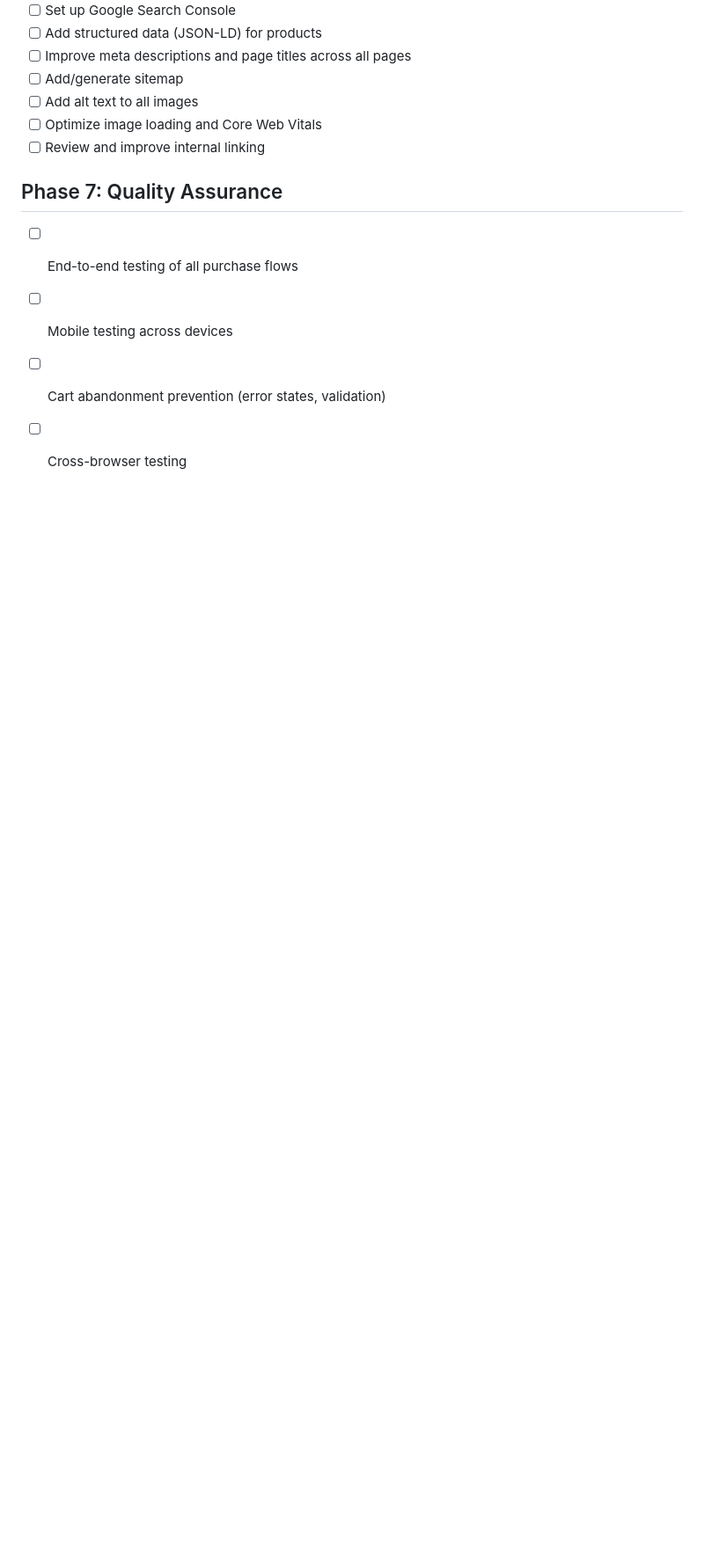
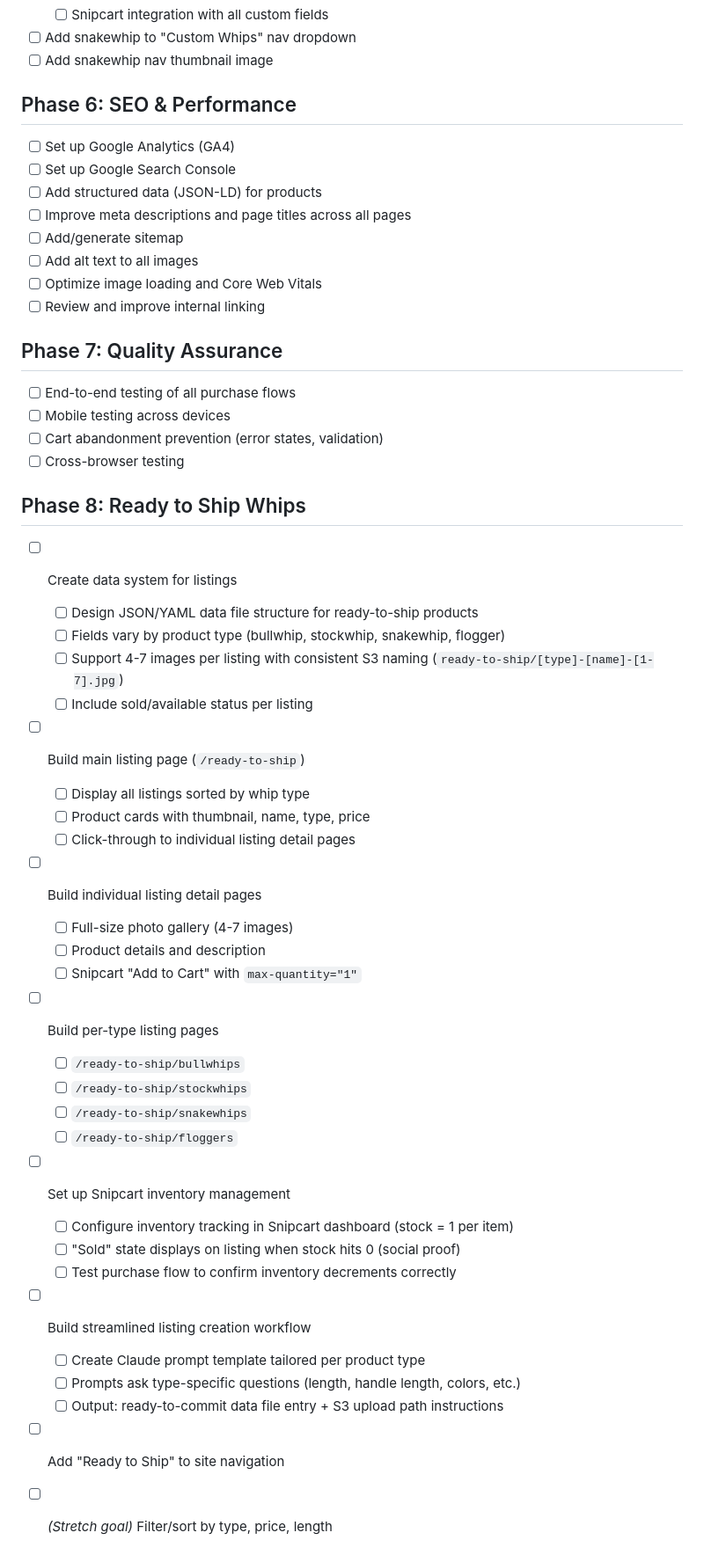
Before and after one commit to atfieldson/whipworks.com, a Markdown page: project-plan.md, the part around the change. Shown at 88% size. Rendered like a GitHub page; blank space fills up the shorter version.

Commit message:
docs: add Phase 8 — Ready to Ship Whips section
- One-of-a-kind pre-made whips/floggers for sale
- Data-driven listings with 4-7 photos each
- Main page, detail pages, and per-type pages
- Snipcart inventory management (stock=1, auto-sold)
- Streamlined Claude prompt workflow for creating listings
- Stretch goal: filter/sort functionality

Co-Authored-By: Claude Opus 4.6 <noreply@anthropic.com>

```diff
--- a/project-plan.md
+++ b/project-plan.md
@@ -106,3 +106,33 @@
 - [ ] Mobile testing across devices
 - [ ] Cart abandonment prevention (error states, validation)
 - [ ] Cross-browser testing
+
+## Phase 8: Ready to Ship Whips
+- [ ] Create data system for listings
+  - [ ] Design JSON/YAML data file structure for ready-to-ship products
+  - [ ] Fields vary by product type (bullwhip, stockwhip, snakewhip, flogger)
+  - [ ] Support 4-7 images per listing with consistent S3 naming (`ready-to-ship/[type]-[name]-[1-7].jpg`)
+  - [ ] Include sold/available status per listing
+- [ ] Build main listing page (`/ready-to-ship`)
+  - [ ] Display all listings sorted by whip type
+  - [ ] Product cards with thumbnail, name, type, price
+  - [ ] Click-through to individual listing detail pages
+- [ ] Build individual listing detail pages
+  - [ ] Full-size photo gallery (4-7 images)
+  - [ ] Product details and description
+  - [ ] Snipcart "Add to Cart" with `max-quantity="1"`
+- [ ] Build per-type listing pages
+  - [ ] `/ready-to-ship/bullwhips`
+  - [ ] `/ready-to-ship/stockwhips`
+  - [ ] `/ready-to-ship/snakewhips`
+  - [ ] `/ready-to-ship/floggers`
+- [ ] Set up Snipcart inventory management
+  - [ ] Configure inventory tracking in Snipcart dashboard (stock = 1 per item)
+  - [ ] "Sold" state displays on listing when stock hits 0 (social proof)
+  - [ ] Test purchase flow to confirm inventory decrements correctly
+- [ ] Build streamlined listing creation workflow
+  - [ ] Create Claude prompt template tailored per product type
+  - [ ] Prompts ask type-specific questions (length, handle length, colors, etc.)
+  - [ ] Output: ready-to-commit data file entry + S3 upload path instructions
+- [ ] Add "Ready to Ship" to site navigation
+- [ ] *(Stretch goal)* Filter/sort by type, price, length
```
